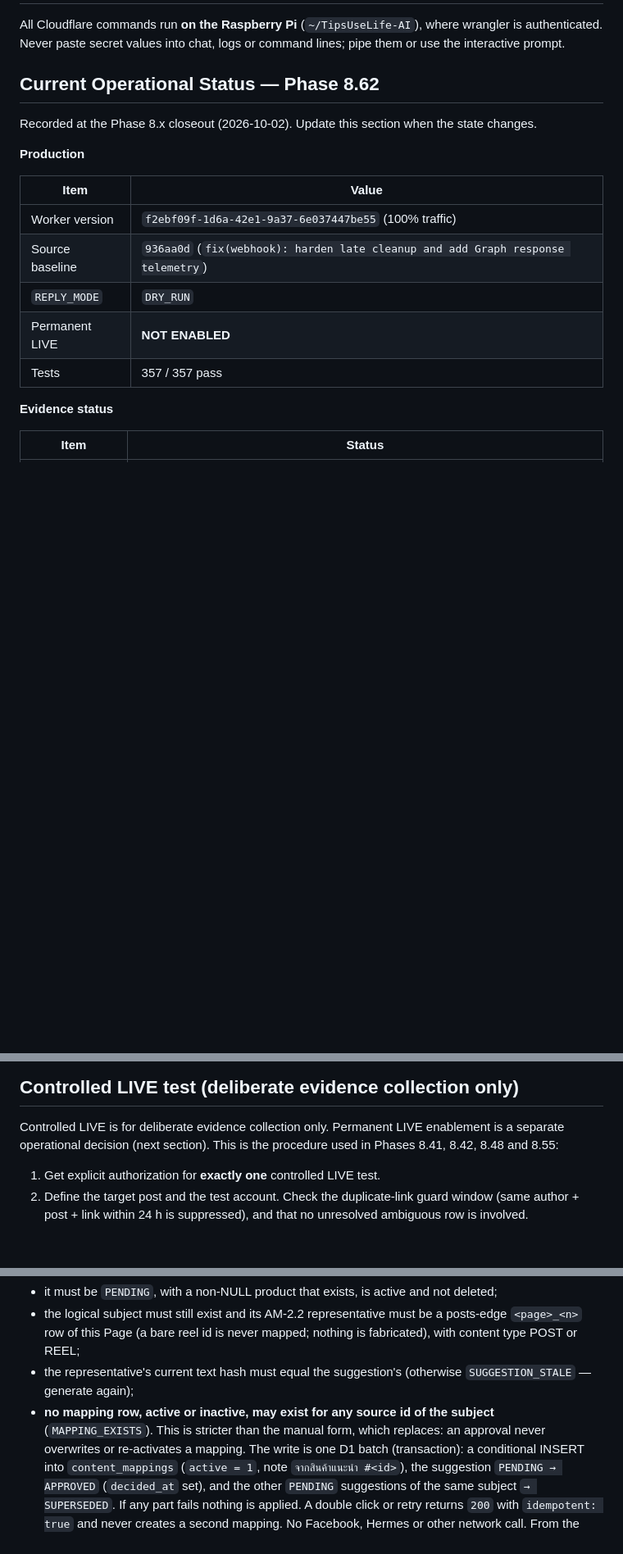
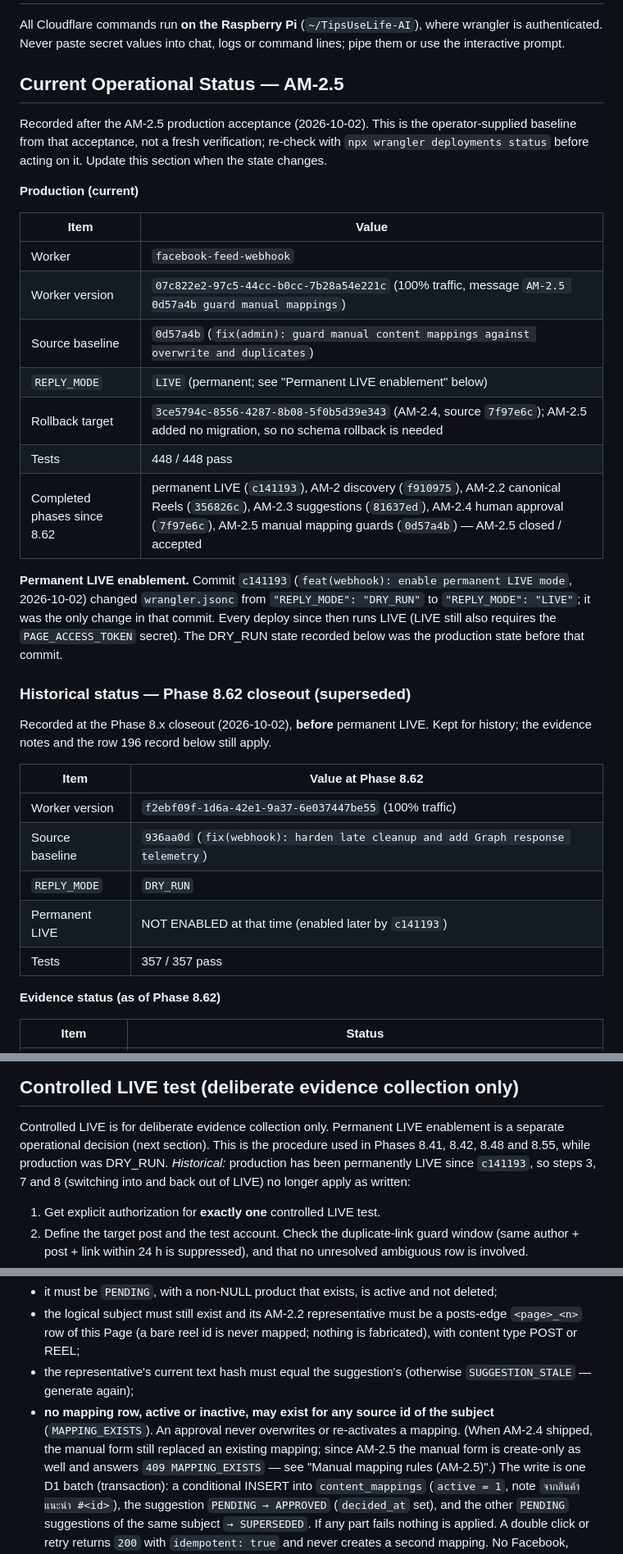
Before and after one commit to kmandev/TipsUseLife, a Markdown page: docs/OPERATIONS.md, 3 parts joined by grey strips. Shown at 82% size. GitHub-like rendering; blank space fills up the shorter version.

Commit message:
docs(ops): sync production status to AM-2.5 and record permanent LIVE
Co-Authored-By: Claude Sonnet 5 <noreply@anthropic.com>
Claude-Session: https://claude.ai/code/session_019P9hSns9nUy39V5Tdxq7ut

```diff
--- a/docs/OPERATIONS.md
+++ b/docs/OPERATIONS.md
@@ -4,22 +4,46 @@ All Cloudflare commands run **on the Raspberry Pi** (`~/TipsUseLife-AI`),
 where wrangler is authenticated. Never paste secret values into chat, logs
 or command lines; pipe them or use the interactive prompt.
 
-## Current Operational Status — Phase 8.62
+## Current Operational Status — AM-2.5
 
-Recorded at the Phase 8.x closeout (2026-10-02). Update this section when the
-state changes.
+Recorded after the AM-2.5 production acceptance (2026-10-02). This is the
+operator-supplied baseline from that acceptance, not a fresh verification;
+re-check with `npx wrangler deployments status` before acting on it. Update
+this section when the state changes.
 
-**Production**
+**Production (current)**
 
 | Item | Value |
+|---|---|
+| Worker | `facebook-feed-webhook` |
+| Worker version | `07c822e2-97c5-44cc-b0cc-7b28a54e221c` (100% traffic, message `AM-2.5 0d57a4b guard manual mappings`) |
+| Source baseline | `0d57a4b` (`fix(admin): guard manual content mappings against overwrite and duplicates`) |
+| `REPLY_MODE` | `LIVE` (permanent; see "Permanent LIVE enablement" below) |
+| Rollback target | `3ce5794c-8556-4287-8b08-5f0b5d39e343` (AM-2.4, source `7f97e6c`); AM-2.5 added no migration, so no schema rollback is needed |
+| Tests | 448 / 448 pass |
+| Completed phases since 8.62 | permanent LIVE (`c141193`), AM-2 discovery (`f910975`), AM-2.2 canonical Reels (`356826c`), AM-2.3 suggestions (`81637ed`), AM-2.4 human approval (`7f97e6c`), AM-2.5 manual mapping guards (`0d57a4b`) — AM-2.5 closed / accepted |
+
+**Permanent LIVE enablement.** Commit `c141193` (`feat(webhook): enable
+permanent LIVE mode`, 2026-10-02) changed `wrangler.jsonc` from
+`"REPLY_MODE": "DRY_RUN"` to `"REPLY_MODE": "LIVE"`; it was the only change in
+that commit. Every deploy since then runs LIVE (LIVE still also requires the
+`PAGE_ACCESS_TOKEN` secret). The DRY_RUN state recorded below was the
+production state before that commit.
+
+### Historical status — Phase 8.62 closeout (superseded)
+
+Recorded at the Phase 8.x closeout (2026-10-02), **before** permanent LIVE.
+Kept for history; the evidence notes and the row 196 record below still apply.
+
+| Item | Value at Phase 8.62 |
 |---|---|
 | Worker version | `f2ebf09f-1d6a-42e1-9a37-6e037447be55` (100% traffic) |
 | Source baseline | `936aa0d` (`fix(webhook): harden late cleanup and add Graph response telemetry`) |
 | `REPLY_MODE` | `DRY_RUN` |
-| Permanent LIVE | **NOT ENABLED** |
+| Permanent LIVE | NOT ENABLED at that time (enabled later by `c141193`) |
 | Tests | 357 / 357 pass |
 
-**Evidence status**
+**Evidence status (as of Phase 8.62)**
 
 | Item | Status |
 |---|---|
@@ -151,7 +175,10 @@ systemctl --user restart hermes-gateway.service
 
 Controlled LIVE is for deliberate evidence collection only. Permanent LIVE
 enablement is a separate operational decision (next section). This is the
-procedure used in Phases 8.41, 8.42, 8.48 and 8.55:
+procedure used in Phases 8.41, 8.42, 8.48 and 8.55, while production was
+DRY_RUN. *Historical:* production has been permanently LIVE since `c141193`,
+so steps 3, 7 and 8 (switching into and back out of LIVE) no longer apply as
+written:
 
 1. Get explicit authorization for **exactly one** controlled LIVE test.
 2. Define the target post and the test account. Check the duplicate-link guard
@@ -367,8 +397,10 @@ server ignores the request body and uses only the stored suggestion:
 - the representative's current text hash must equal the suggestion's
   (otherwise `SUGGESTION_STALE` — generate again);
 - **no mapping row, active or inactive, may exist for any source id of the
-  subject** (`MAPPING_EXISTS`). This is stricter than the manual form, which
-  replaces: an approval never overwrites or re-activates a mapping.
+  subject** (`MAPPING_EXISTS`). An approval never overwrites or re-activates a
+  mapping. (When AM-2.4 shipped, the manual form still replaced an existing
+  mapping; since AM-2.5 the manual form is create-only as well and answers
+  `409 MAPPING_EXISTS` — see "Manual mapping rules (AM-2.5)".)
 The write is one D1 batch (transaction): a conditional INSERT into
 `content_mappings` (`active = 1`, note `จากสินค้าแนะนำ #<id>`), the suggestion
 `PENDING → APPROVED` (`decided_at` set), and the other `PENDING` suggestions of
```
Also changed, not shown: other parts of docs/OPERATIONS.md (+4 -1 lines), docs/ARCHITECTURE.md (+3 -2 lines).
